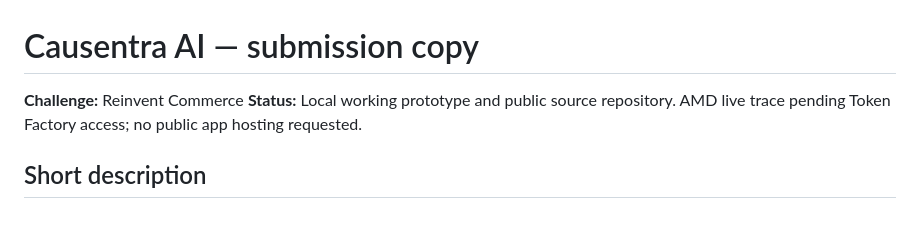
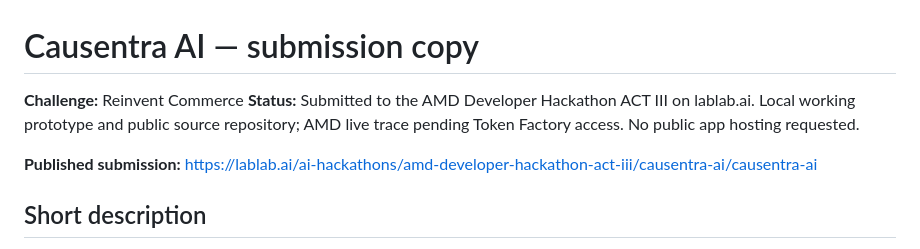
Before and after one commit to Shone-Kahuria/causentra-ai, a Markdown page: submission/PROJECT.md, the part around the change. Rendered like a GitHub page; blank space fills up the shorter version.

Commit message:
Record published hackathon submission

```diff
--- a/submission/PROJECT.md
+++ b/submission/PROJECT.md
@@ -1,7 +1,9 @@
 # Causentra AI — submission copy
 
 **Challenge:** Reinvent Commerce
-**Status:** Local working prototype and public source repository. AMD live trace pending Token Factory access; no public app hosting requested.
+**Status:** Submitted to the AMD Developer Hackathon ACT III on lablab.ai. Local working prototype and public source repository; AMD live trace pending Token Factory access. No public app hosting requested.
+
+**Published submission:** https://lablab.ai/ai-hackathons/amd-developer-hackathon-act-iii/causentra-ai/causentra-ai
 
 ## Short description
 
```
